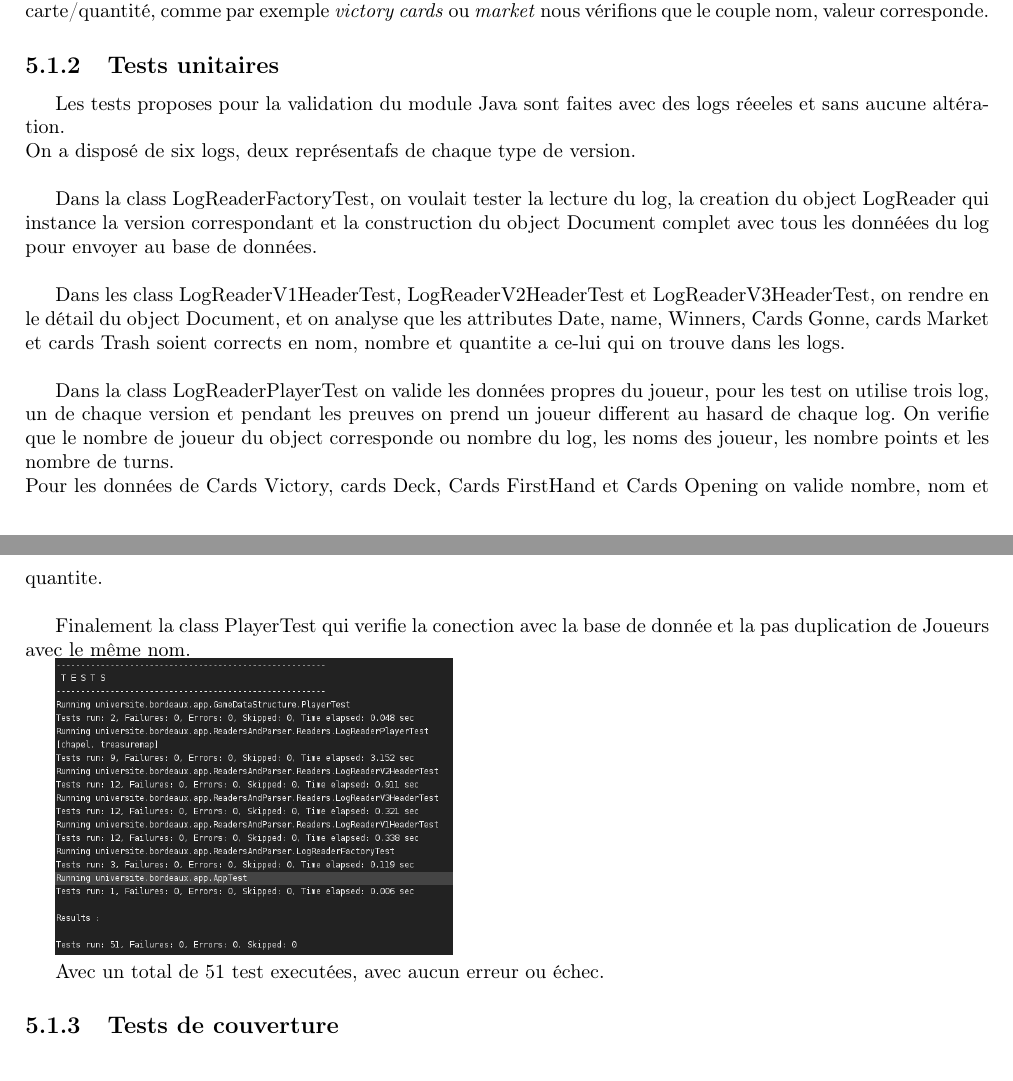
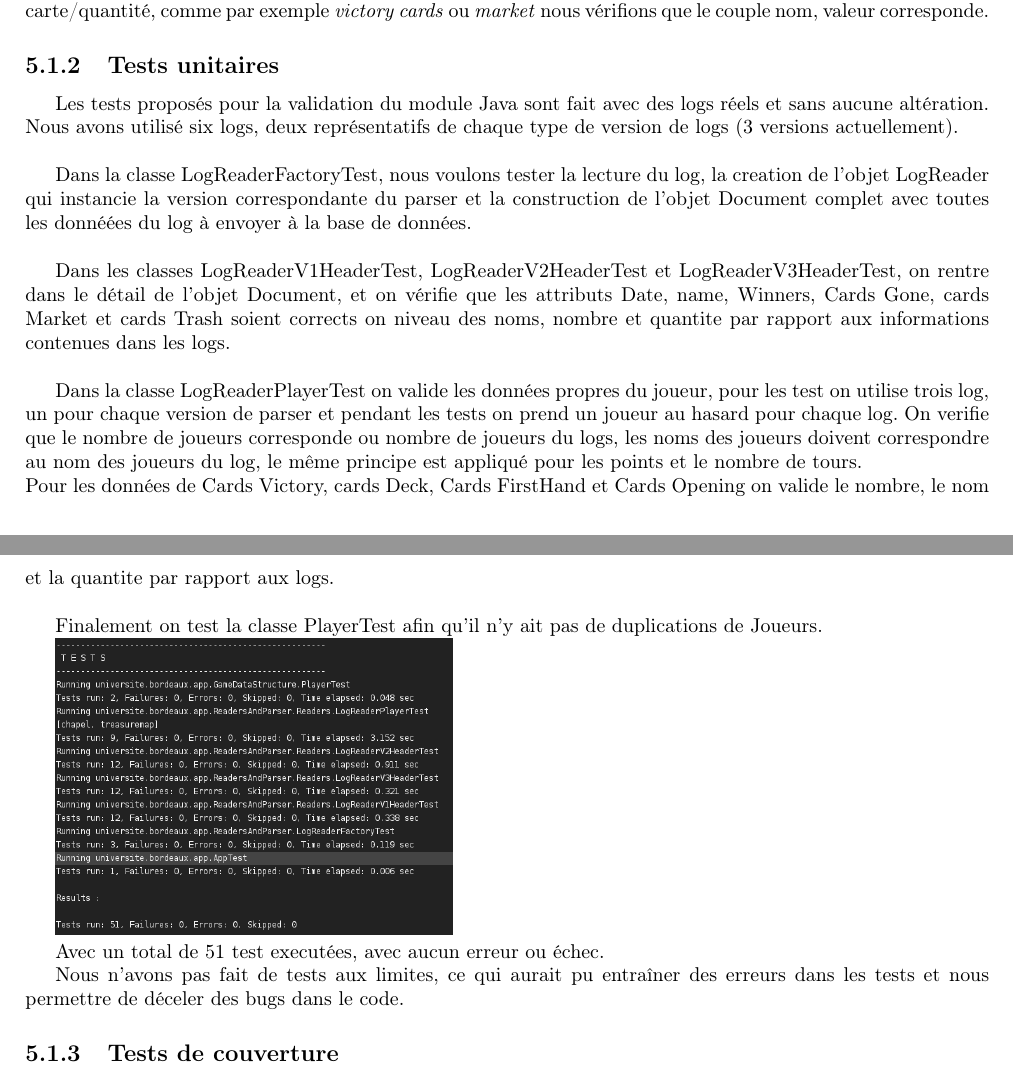
Before and after one commit to WillianPaiva/dominion_datamining, a LaTeX document (memoire/main.tex, which reads memoire/fonctionnementTests.tex): two parts of pages 18 and 19 of 31, joined at a grey line, cut so that both start at the same text. Compiled offline with pdfLaTeX.

Commit message:
correction of fonctionnementTests

```diff
--- a/memoire/fonctionnementTests.tex
+++ b/memoire/fonctionnementTests.tex
@@ -19,21 +19,23 @@ Ensuite nous avons pris chaque donnée de la structure et avons validé qu'elle
 
 \subsection{Tests unitaires}
 
-Les tests proposes pour la validation du module Java sont faites avec des logs réeeles et sans aucune altération.\\
-On a disposé de six logs, deux représentafs de chaque type de version. \\
+Les tests proposés pour la validation du module Java sont fait avec des logs réels et sans aucune altération.\\
+Nous avons utilisé six logs, deux représentatifs de chaque type de version de logs (3 versions actuellement). \\
 
-Dans la class LogReaderFactoryTest, on voulait tester la lecture du log, la creation du object LogReader qui instance la version correspondant et la construction du object Document complet avec tous les donnéées du log pour envoyer au base de données. \\
+Dans la classe LogReaderFactoryTest, nous voulons tester la lecture du log, la creation de l'objet LogReader qui instancie la version correspondante du parser et la construction de l'objet Document complet avec toutes les donnéées du log à envoyer à la base de données. \\
 
-Dans les class LogReaderV1HeaderTest, LogReaderV2HeaderTest et LogReaderV3HeaderTest, on rendre en le détail du object Document, et on analyse que les attributes Date, name, Winners, Cards Gonne, cards Market et cards Trash soient corrects en nom, nombre et quantite a ce-lui qui on trouve dans les logs. \\
+Dans les classes LogReaderV1HeaderTest, LogReaderV2HeaderTest et LogReaderV3HeaderTest, on rentre dans le détail de l'objet Document, et on vérifie que les attributs Date, name, Winners, Cards Gone, cards Market et cards Trash soient corrects on niveau des noms, nombre et quantite par rapport aux informations contenues dans les logs. \\
 
-Dans la class LogReaderPlayerTest on valide les données propres du joueur, pour les test on utilise trois log, un de chaque version et pendant les preuves on prend un joueur different au hasard de chaque log. On verifie que le nombre de joueur du object corresponde ou nombre du log, les noms des joueur, les nombre points et les nombre de turns. \\
-Pour les données de Cards Victory, cards Deck, Cards FirstHand et Cards Opening on valide nombre, nom et quantite. \\
+Dans la classe LogReaderPlayerTest on valide les données propres du joueur, pour les test on utilise trois log, un pour chaque version de parser et pendant les tests on prend un joueur au hasard pour chaque log. On verifie que le nombre de joueurs corresponde ou nombre de joueurs du logs, les noms des joueurs doivent correspondre au nom des joueurs du log, le même principe est appliqué pour les points et le nombre de tours. \\
+Pour les données de Cards Victory, cards Deck, Cards FirstHand et Cards Opening on valide le nombre, le nom et la quantite par rapport aux logs. \\
 
-Finalement la class PlayerTest qui verifie la conection avec la base de donnée et la pas duplication de Joueurs avec le même nom.
+Finalement on test la classe PlayerTest afin qu'il n'y ait pas de duplications de Joueurs.
 
 \includegraphics[scale=0.35,keepaspectratio]{./unit_tests_jave}
 
 Avec un total de 51 test executées, avec aucun erreur ou échec.
+
+Nous n'avons pas fait de tests aux limites, ce qui aurait pu entraîner des erreurs dans les tests et nous permettre de déceler des bugs dans le code.
 
 \subsection{Tests de couverture}
 Voici les resultats obtenus lors des tests de couverture de la partie Parser du projet:
```
